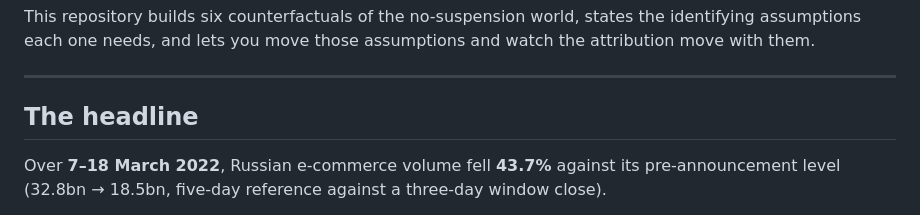
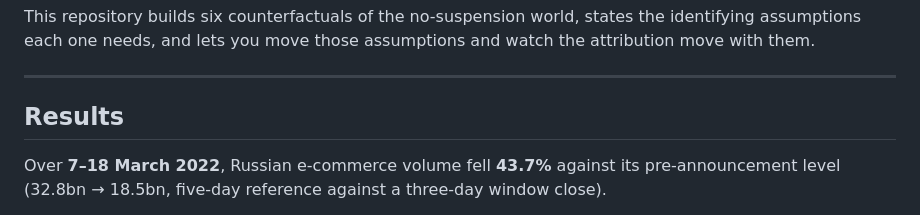
Before and after one commit to Benh83/payments-shock-counterfactuals, a Markdown page: README.md, the part around the change. Rendered like a GitHub page.

```diff
--- a/README.md
+++ b/README.md
@@ -16,7 +16,7 @@ and watch the attribution move with them.
 
 ---
 
-## The headline
+## Results
 
 Over **7–18 March 2022**, Russian e-commerce volume fell **43.7%** against its
 pre-announcement level (32.8bn → 18.5bn, five-day reference against a three-day
```
